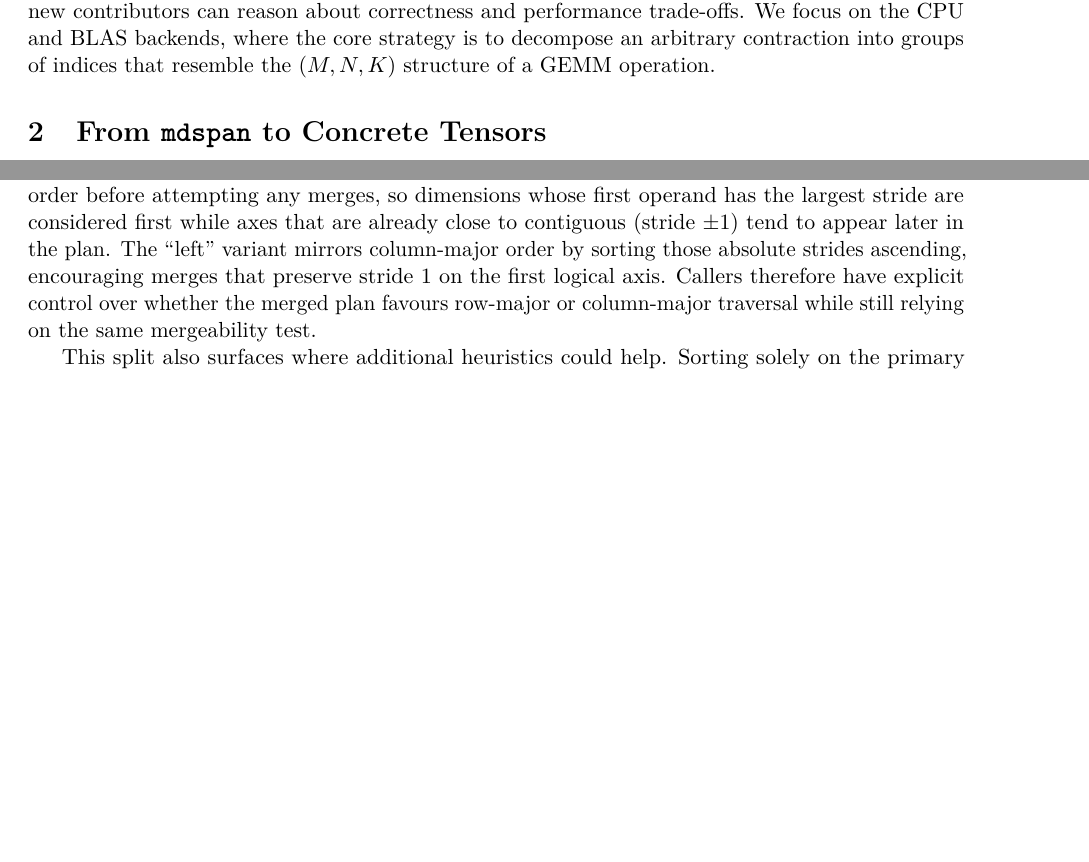
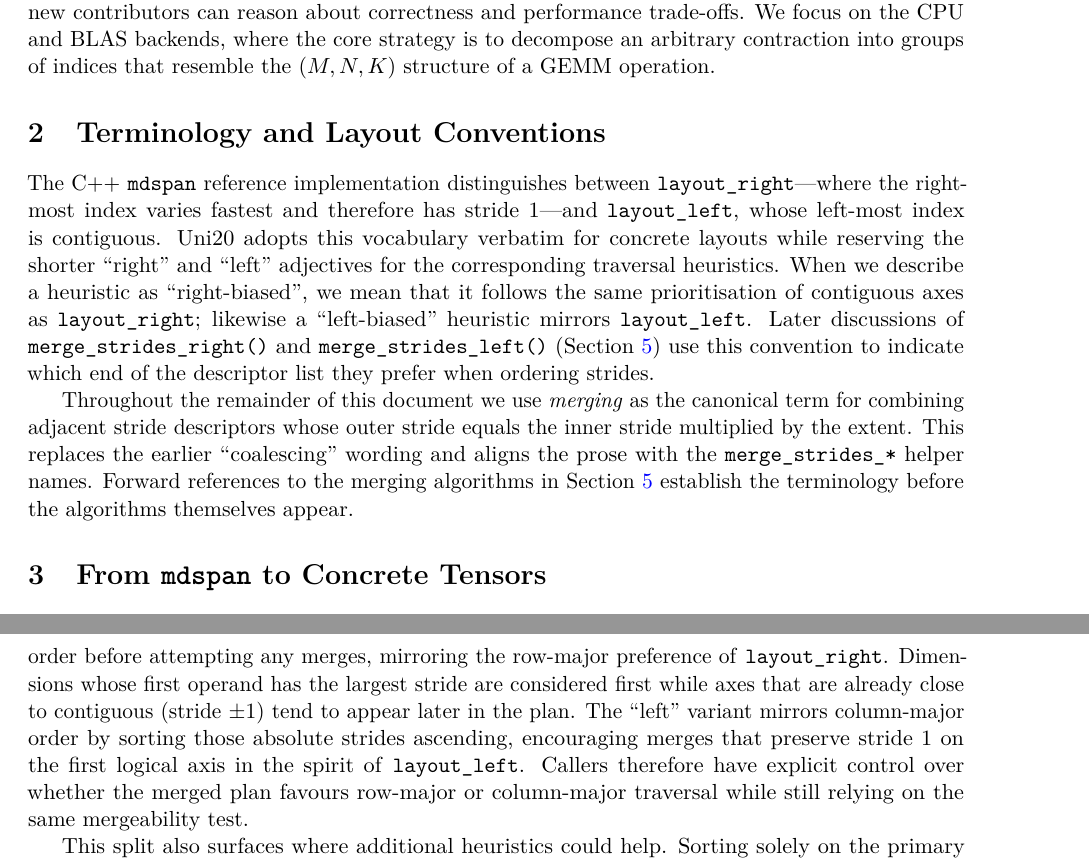
Before and after one commit to ianmccul/uni20, a LaTeX document (docs/latex/tensor_contraction.tex): two parts of pages 1 and 2 of 6 before the commit and two parts of pages 1 and 3 of 7 after it, joined at a grey line, cut so that both start at the same text, the shorter picture padded with empty space. Compiled offline with pdfLaTeX.

Commit message:
latex update

```diff
--- a/docs/latex/tensor_contraction.tex
+++ b/docs/latex/tensor_contraction.tex
@@ -25,6 +25,23 @@ interfaces.  This note collects the background theory and implementation strateg
 current kernels so that new contributors can reason about correctness and performance trade-offs.
 We focus on the CPU and BLAS backends, where the core strategy is to decompose an arbitrary
 contraction into groups of indices that resemble the \((M,N,K)\) structure of a GEMM operation.
+
+\section{Terminology and Layout Conventions}
+The C++ \texttt{mdspan} reference implementation distinguishes between
+\texttt{layout\_right}---where the right-most index varies fastest and therefore has stride~1---and
+\texttt{layout\_left}, whose left-most index is contiguous.  Uni20 adopts this vocabulary verbatim
+for concrete layouts while reserving the shorter ``right'' and ``left'' adjectives for the
+corresponding traversal heuristics.  When we describe a heuristic as ``right-biased'', we mean that
+it follows the same prioritisation of contiguous axes as \texttt{layout\_right}; likewise a
+``left-biased'' heuristic mirrors \texttt{layout\_left}.  Later discussions of
+\texttt{merge\_strides\_right()} and \texttt{merge\_strides\_left()} (Section~\ref{sec:merge-order})
+use this convention to indicate which end of the descriptor list they prefer when ordering strides.
+
+Throughout the remainder of this document we use \emph{merging} as the canonical term for combining
+adjacent stride descriptors whose outer stride equals the inner stride multiplied by the extent.
+This replaces the earlier ``coalescing'' wording and aligns the prose with the
+\texttt{merge\_strides\_*} helper names.  Forward references to the merging algorithms in
+Section~\ref{sec:merge-order} establish the terminology before the algorithms themselves appear.
 
 \section{From \texttt{mdspan} to Concrete Tensors}
 Uni20 adopts the C++ reference implementation of \texttt{std::experimental::mdspan} (hereafter
@@ -91,13 +108,13 @@ the relative ordering otherwise remains untouched.
 Other utilities, such as the helper that constructs iteration plans, may invoke either
 \texttt{merge\_strides\_right()} or \texttt{merge\_strides\_left()} depending on the desired
 traversal order.  The ``right'' variant reproduces the previous behaviour: it sorts descriptors by
-the absolute value of the first stride in descending order before attempting any merges, so
-dimensions whose first operand has the largest stride are considered first while axes that are
-already close to contiguous (stride~$\pm 1$) tend to appear later in the plan.  The ``left'' variant
-mirrors column-major order by sorting those absolute strides ascending, encouraging merges that
-preserve stride~1 on the first logical axis.  Callers therefore have explicit control over whether
-the merged plan favours row-major or column-major traversal while still relying on the same
-mergeability test.
+the absolute value of the first stride in descending order before attempting any merges, mirroring
+the row-major preference of \texttt{layout\_right}.  Dimensions whose first operand has the largest
+stride are considered first while axes that are already close to contiguous (stride~$\pm 1$) tend to
+appear later in the plan.  The ``left'' variant mirrors column-major order by sorting those absolute
+strides ascending, encouraging merges that preserve stride~1 on the first logical axis in the spirit
+of \texttt{layout\_left}.  Callers therefore have explicit control over whether the merged plan
+favours row-major or column-major traversal while still relying on the same mergeability test.
 
 This split also surfaces where additional heuristics could help.  Sorting solely on the primary
 stride fails to notice when the chosen operand cannot be merged but a different tensor could.  A
```
Also changed, not shown: docs/latex/tensor_contraction.tex (2 more changed lines), 1 other file.
